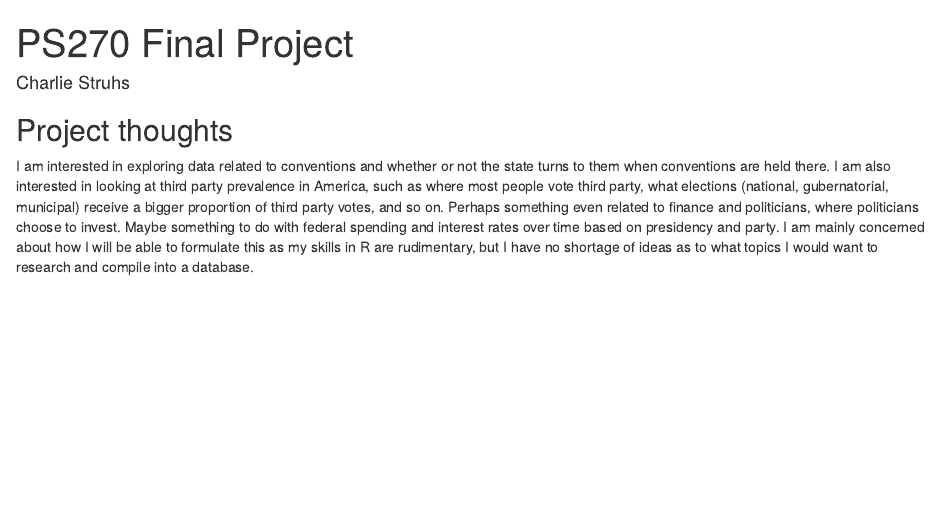
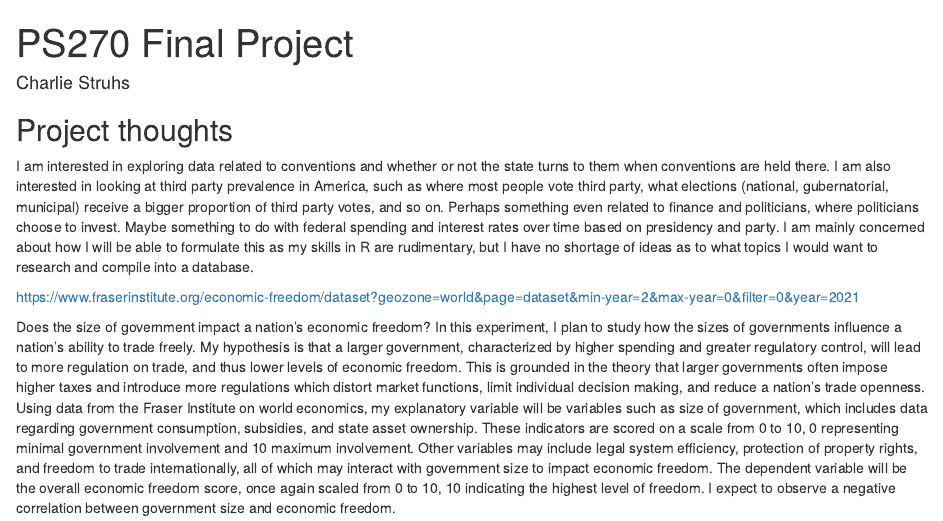
Before and after one commit to charliestruhs/polisci_270_finalproject, an R Markdown document (index.Rmd): the page in a window 1100 px wide, from its top. Rendered offline with R 4.5, knitr and Pandoc, with nearby package versions; drawn as R Markdown's standard HTML page in place of the format the file asks for.

Commit message:
Milestone 2

```diff
--- a/index.Rmd
+++ b/index.Rmd
@@ -13,3 +13,10 @@ output:
 ## Project thoughts
 
 I am interested in exploring data related to conventions and whether or not the state turns to them when conventions are held there. I am also interested in looking at third party prevalence in America, such as where most people vote third party, what elections (national, gubernatorial, municipal) receive a bigger proportion of third party votes, and so on. Perhaps something even related to finance and politicians, where politicians choose to invest. Maybe something to do with federal spending and interest rates over time based on presidency and party. I am mainly concerned about how I will be able to formulate this as my skills in R are rudimentary, but I have no shortage of ideas as to what topics I would want to research and compile into a database.
+
+
+
+
+https://www.fraserinstitute.org/economic-freedom/dataset?geozone=world&page=dataset&min-year=2&max-year=0&filter=0&year=2021
+
+Does the size of government impact a nation's economic freedom? In this experiment, I plan to study how the sizes of governments influence a nation's ability to trade freely. My hypothesis is that a larger government, characterized by higher spending and greater regulatory control, will lead to more regulation on trade, and thus lower levels of economic freedom. This is grounded in the theory that larger governments often impose higher taxes and introduce more regulations which distort market functions, limit individual decision making, and reduce a nation's trade openness. Using data from the Fraser Institute on world economics, my explanatory variable will be variables such as size of government, which includes data regarding government consumption, subsidies, and state asset ownership. These indicators are scored on a scale from 0 to 10, 0 representing minimal government involvement and 10 maximum involvement. Other variables may include legal system efficiency, protection of property rights, and freedom to trade internationally, all of which may interact with government size to impact economic freedom. The dependent variable will be the overall economic freedom score, once again scaled from 0 to 10, 10 indicating the highest level of freedom. I expect to observe a negative correlation between government size and economic freedom.
```
Also changed, not shown: index.html.
